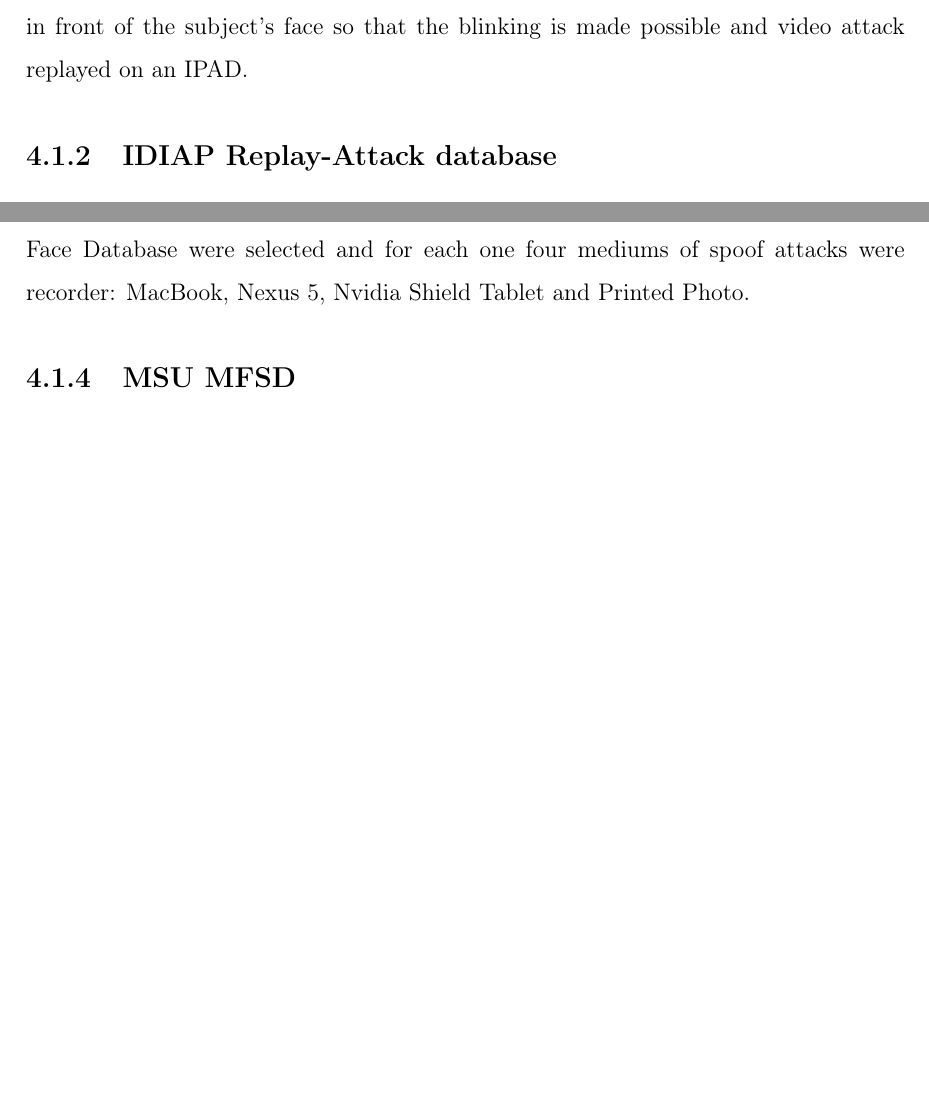
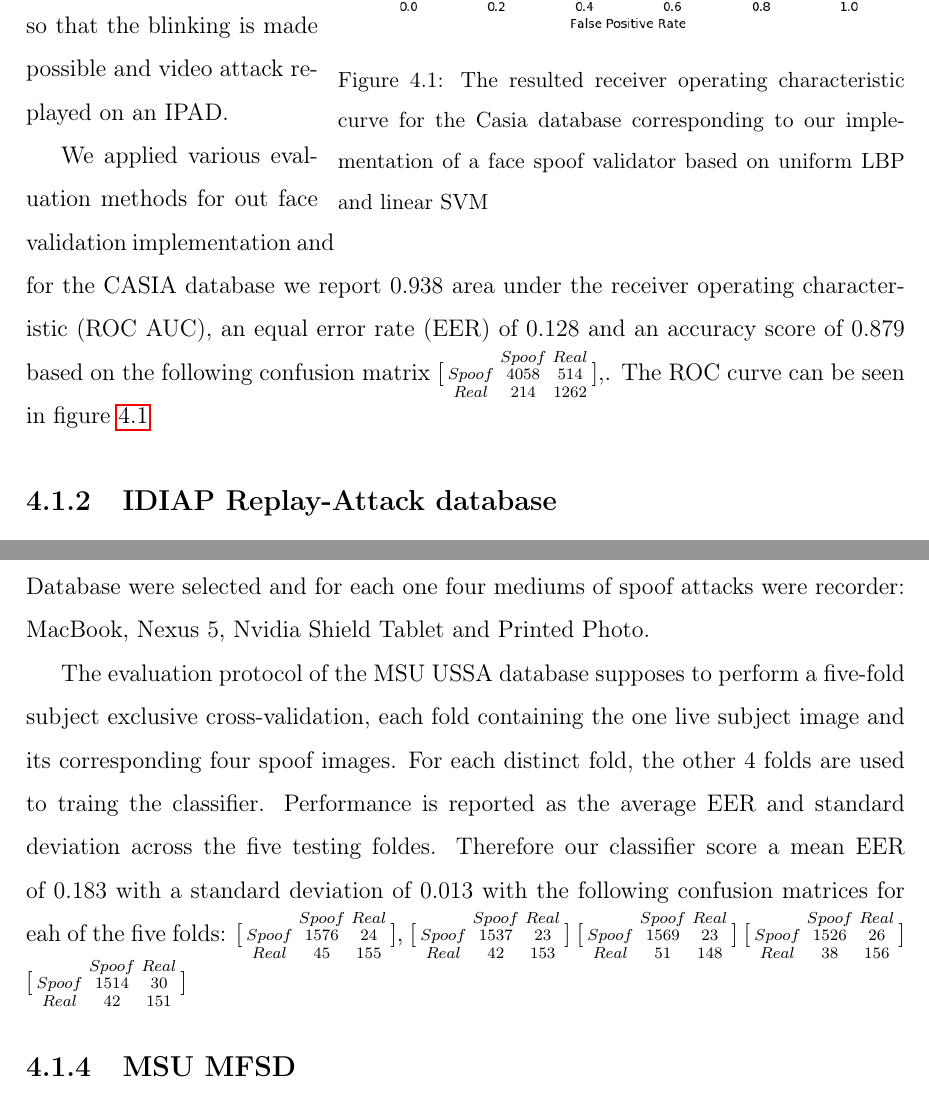
Before and after one commit to m-doru/Facial-based-authentication-system, a LaTeX thesis (latex-romanian-thesis/main.tex, which reads latex-romanian-thesis/sections/databases.tex): two parts of pages 27 and 28 of 38 before the commit and two parts of pages 27 and 29 of 40 after it, joined at a grey line, cut so that both start at the same text, the shorter picture padded with empty space. Compiled offline with pdfLaTeX.

Commit message:
Work on databases

```diff
--- a/latex-romanian-thesis/main.tex
+++ b/latex-romanian-thesis/main.tex
@@ -19,6 +19,7 @@
 \usepackage[toc,page]{appendix}
 \usepackage{subcaption}
 \usepackage{wrapfig}
+\usepackage{caption}
 \usepackage{makeidx}
 \usepackage{gensymb}
 \usepackage{amsmath}
--- a/latex-romanian-thesis/sections/databases.tex
+++ b/latex-romanian-thesis/sections/databases.tex
@@ -3,6 +3,23 @@ Given that at the core of the application are learning algorithms, the system re
 \section{Face spoof databases}
 In this section we analyze the accuracy of our LBP-implementation of a face liveness detection method based on the most commonly used anti-spoof face databases available in public domain. We present our intra-database experiments as well as cross-database ones, the latter one being considered better in modeling a real use case.
 \subsection{CASIA face antispoofing database }
-CASIA database for face antispoofing was created by the Center of Biometrics and Security Research (CBRS) and is composed by 600 videos divided in three categories: low, normal and high quality of 50 asian subjects, 12 videos for each. Out of the 12 videos, 3 are genuine and 9 are fake. There are implemented three face attacks which include: warped photo attack in which the printed photo is bended over the subjects face, cut photo where the eyes on the printed photo are cropped and then position on in front of the subject's face so that the blinking is made possible and video attack replayed on an IPAD.
+CASIA database for face antispoofing was created by the Center of Biometrics and Security Research (CBRS) and is composed by 600 videos divided in three categories: low, normal and high quality of 50 asian subjects, 12 videos for each. Out of the 12 videos, 3 are genuine and 9 are fake.
+\begin{wrapfigure}{r}{10cm}
+	\captionsetup{width=10cm,font=small}
+	\includegraphics[width=10cm]{casia}
+	\caption[CASIA database reported ROC curve]{The resulted receiver operating characteristic curve for the Casia database corresponding to our implementation of a face spoof validator based on uniform LBP and linear SVM}
+	\label{fig:casia_roc}
+\end{wrapfigure}
 
+There are implemented three face attacks which include: warped photo attack in which the printed photo is bended over the subjects face, cut photo where the eyes on the printed photo are cropped and then position on in front of the subject's face so that the blinking is made possible and video attack replayed on an IPAD.
+
+We applied various evaluation methods for out face validation implementation and for the CASIA database we report $0.938$ area under the receiver operating characteristic (ROC AUC), an equal error rate (EER) of $0.128$ and an accuracy score of $0.879$ based on the following confusion matrix
+$
+[
+\begin{smallmatrix}
+&Spoof & Real\\
+Spoof & 4058 & 514\\
+Real & 214 & 1262
+\end{smallmatrix}],
+$. The ROC curve can be seen in figure \ref{fig:casia_roc}
 \subsection{IDIAP Replay-Attack database}
@@ -10,3 +46,44 @@ The Replay-Attack Database for face spoofing was produces at the Idiap Research
 
 \subsection{MSU USSA}
-The Michigan State University Unconstrained Smartphone Spoof Attack Database consists of 9.000 images divided into 1.000 live subjects and 8.000 spoof attack. It was created having in mind the that with the release of Android 4.0 millions of devices have the ability to be unlocked using the trusted face functionality therefore in order to simulate the type of attacks that would try this method of security, the spoof attacks were captured using the front and rear camera of a Nexus 5. In order to create the database, 1.000 lives subject images of celebrities from the Weakly Labeled Face Database were selected and for each one four mediums of spoof attacks were recorder: MacBook, Nexus 5, Nvidia Shield Tablet and Printed Photo.
+The Michigan State University Unconstrained Smartphone Spoof Attack Database consists of 9.000 images divided into 1.000 live subjects and 8.000 spoof attack. It was created having in mind that with the release of Android 4.0 millions of devices have the ability to be unlocked using the trusted face functionality therefore, in order to simulate the type of attacks that would challenge this method of security, the spoof attacks were captured using the front and rear camera of a Nexus 5. In order to create the database, 1.000 lives subject images of celebrities from the Weakly Labeled Face Database were selected and for each one four mediums of spoof attacks were recorder: MacBook, Nexus 5, Nvidia Shield Tablet and Printed Photo.
+
+The evaluation protocol of the MSU USSA database supposes to perform a five-fold subject exclusive cross-validation, each fold containing the one live subject image and its corresponding four spoof images. For each distinct fold, the other 4 folds are used to traing the classifier. Performance is reported as the average EER and standard deviation across the five testing foldes. Therefore our classifier score a mean EER of $0.183$ with a standard deviation of $0.013$ with the following confusion matrices for eah of the five folds:
+$
+[
+\begin{smallmatrix}
+&Spoof & Real\\
+Spoof & 1576 & 24\\
+Real & 45 & 155
+\end{smallmatrix}]
+$,
+$
+[
+\begin{smallmatrix}
+&Spoof & Real\\
+Spoof & 1537 & 23\\
+Real & 42 & 153
+\end{smallmatrix}]
+$
+$
+[
+\begin{smallmatrix}
+&Spoof & Real\\
+Spoof & 1569 & 23\\
+Real & 51 & 148
+\end{smallmatrix}]
+$
+$
+[
+\begin{smallmatrix}
+&Spoof & Real\\
+Spoof & 1526 & 26\\
+Real & 38 & 156
+\end{smallmatrix}]
+$
+$
+[
+\begin{smallmatrix}
+&Spoof & Real\\
+Spoof & 1514 & 30\\
+Real & 42 & 151
+\end{smallmatrix}]
```
Also changed, not shown: latex-romanian-thesis/sections/introduction.tex (+4 -4 lines), latex-romanian-thesis/images/casia.png (added), latex-romanian-thesis/images/idiap_roc.png (added), latex-romanian-thesis/images/interdb_tested_on_casia.png (added), latex-romanian-thesis/images/interdb_tested_on_idiap.png (added), latex-romanian-thesis/images/interdb_tested_on_mfsd.png (added), latex-romanian-thesis/images/interdb_tested_on_ussa.png (added), latex-romanian-thesis/images/msu_mfsd.png (added), latex-romanian-thesis/sections/databases.tex (53 more changed lines).
